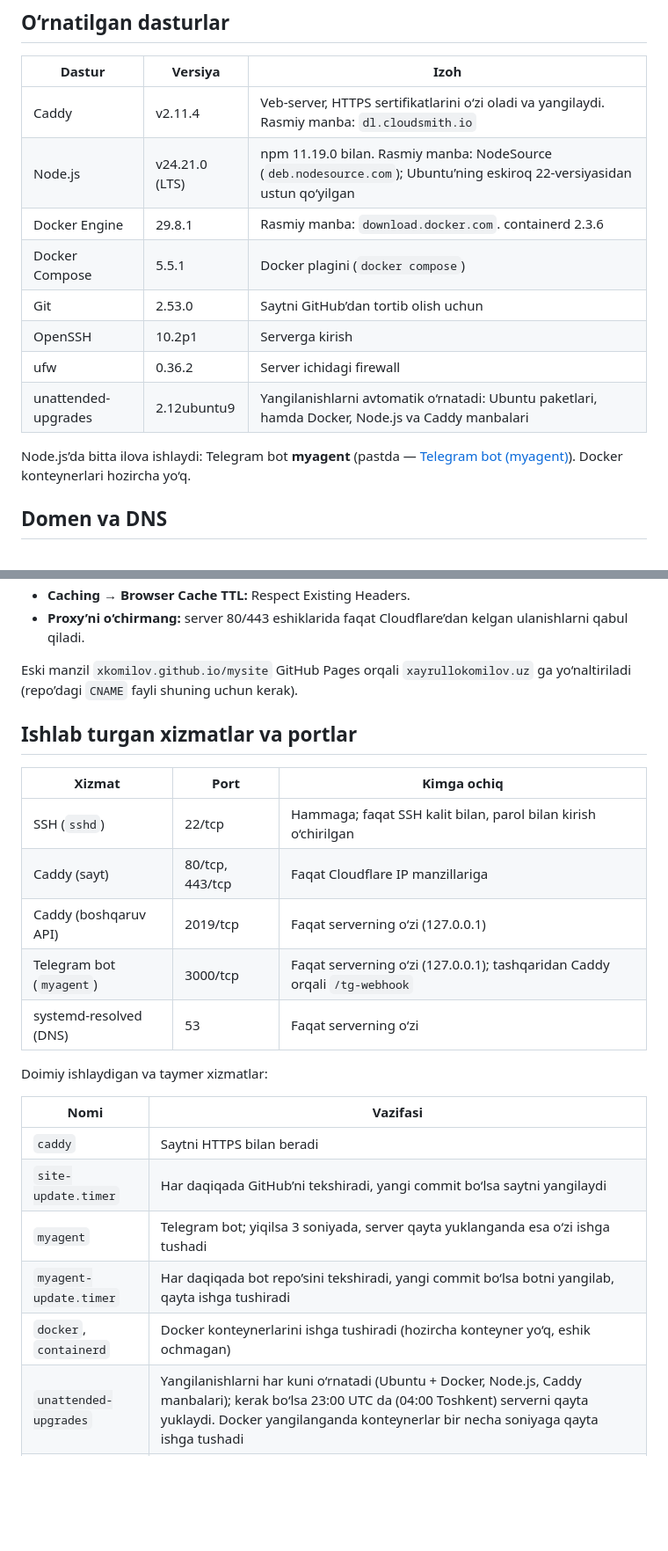
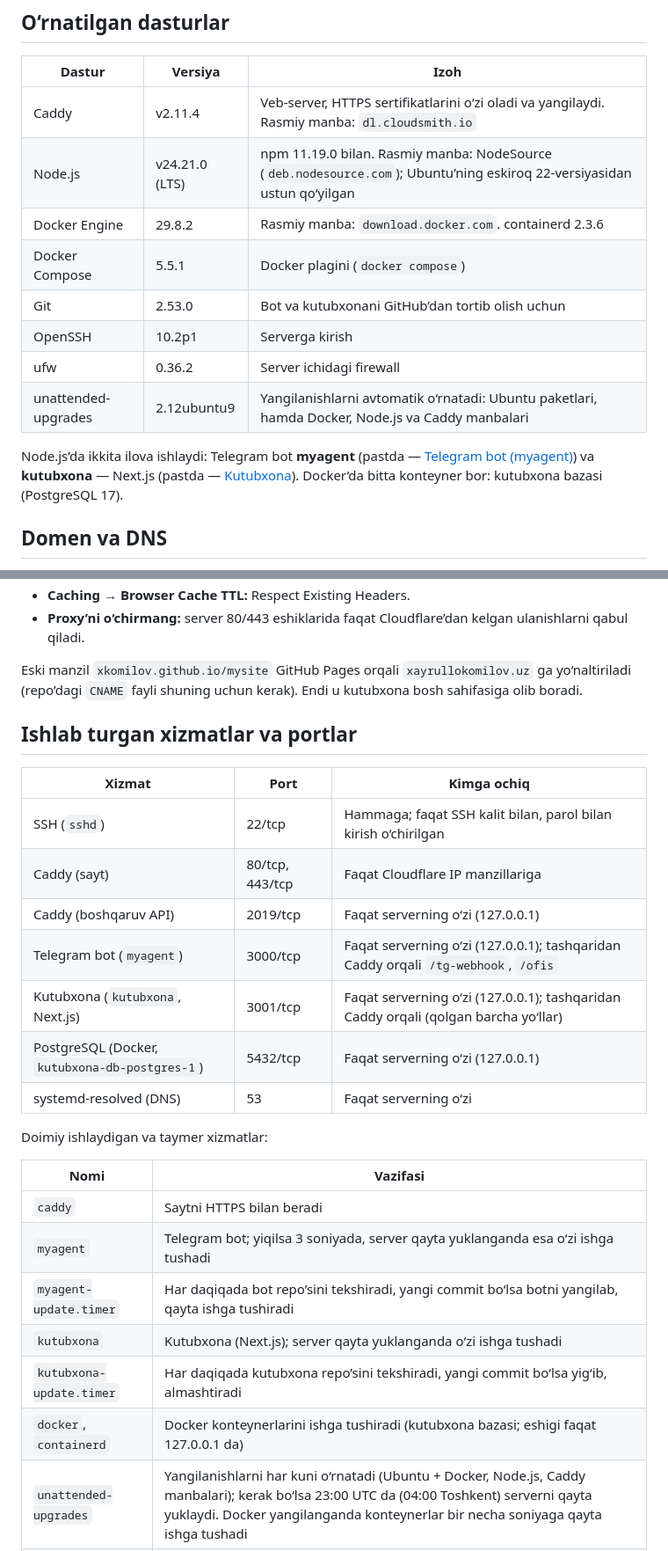
Before and after one commit to xkomilov/mysite, a Markdown page: SERVER.md, 2 parts joined by grey strips. Shown at 88% size. Drawn GitHub-style; blank space fills up the shorter version.

```diff
--- a/SERVER.md
+++ b/SERVER.md
@@ -31,14 +33,14 @@ Holat sanasi: **2026-09-28**. Versiyalar avtomatik yangilanishlar bilan o‘zgar
 |---|---|---|
 | Caddy | v2.11.4 | Veb-server, HTTPS sertifikatlarini o‘zi oladi va yangilaydi. Rasmiy manba: `dl.cloudsmith.io` |
 | Node.js | v24.21.0 (LTS) | npm 11.19.0 bilan. Rasmiy manba: NodeSource (`deb.nodesource.com`); Ubuntu’ning eskiroq 22-versiyasidan ustun qo‘yilgan |
-| Docker Engine | 29.8.1 | Rasmiy manba: `download.docker.com`. containerd 2.3.6 |
+| Docker Engine | 29.8.2 | Rasmiy manba: `download.docker.com`. containerd 2.3.6 |
 | Docker Compose | 5.5.1 | Docker plagini (`docker compose`) |
-| Git | 2.53.0 | Saytni GitHub’dan tortib olish uchun |
+| Git | 2.53.0 | Bot va kutubxonani GitHub’dan tortib olish uchun |
 | OpenSSH | 10.2p1 | Serverga kirish |
 | ufw | 0.36.2 | Server ichidagi firewall |
 | unattended-upgrades | 2.12ubuntu9 | Yangilanishlarni avtomatik o‘rnatadi: Ubuntu paketlari, hamda Docker, Node.js va Caddy manbalari |
 
-Node.js’da bitta ilova ishlaydi: Telegram bot **myagent** (pastda — [Telegram bot (myagent)](#telegram-bot-myagent)). Docker konteynerlari hozircha yo‘q.
+Node.js’da ikkita ilova ishlaydi: Telegram bot **myagent** (pastda — [Telegram bot (myagent)](#telegram-bot-myagent)) va **kutubxona** — Next.js (pastda — [Kutubxona](#kutubxona-ses-yordamchisi)). Docker’da bitta konteyner bor: kutubxona bazasi (PostgreSQL 17).
 
 ## Domen va DNS
 
@@ -57,7 +59,7 @@ Cloudflare sozlamalari:
 - **Caching → Browser Cache TTL:** Respect Existing Headers.
 - **Proxy’ni o‘chirmang:** server 80/443 eshiklarida faqat Cloudflare’dan kelgan ulanishlarni qabul qiladi.
 
-Eski manzil `xkomilov.github.io/mysite` GitHub Pages orqali `xayrullokomilov.uz` ga yo‘naltiriladi (repo’dagi `CNAME` fayli shuning uchun kerak).
+Eski manzil `xkomilov.github.io/mysite` GitHub Pages orqali `xayrullokomilov.uz` ga yo‘naltiriladi (repo’dagi `CNAME` fayli shuning uchun kerak). Endi u kutubxona bosh sahifasiga olib boradi.
 
 ## Ishlab turgan xizmatlar va portlar
 
@@ -66,7 +68,9 @@ Eski manzil `xkomilov.github.io/mysite` GitHub Pages orqali `xayrullokomilov.uz`
 | SSH (`sshd`) | 22/tcp | Hammaga; faqat SSH kalit bilan, parol bilan kirish o‘chirilgan |
 | Caddy (sayt) | 80/tcp, 443/tcp | Faqat Cloudflare IP manzillariga |
 | Caddy (boshqaruv API) | 2019/tcp | Faqat serverning o‘zi (127.0.0.1) |
-| Telegram bot (`myagent`) | 3000/tcp | Faqat serverning o‘zi (127.0.0.1); tashqaridan Caddy orqali `/tg-webhook` |
+| Telegram bot (`myagent`) | 3000/tcp | Faqat serverning o‘zi (127.0.0.1); tashqaridan Caddy orqali `/tg-webhook`, `/ofis` |
+| Kutubxona (`kutubxona`, Next.js) | 3001/tcp | Faqat serverning o‘zi (127.0.0.1); tashqaridan Caddy orqali (qolgan barcha yo‘llar) |
+| PostgreSQL (Docker, `kutubxona-db-postgres-1`) | 5432/tcp | Faqat serverning o‘zi (127.0.0.1) |
 | systemd-resolved (DNS) | 53 | Faqat serverning o‘zi |
 
 Doimiy ishlaydigan va taymer xizmatlar:
@@ -74,10 +78,11 @@ Doimiy ishlaydigan va taymer xizmatlar:
 | Nomi | Vazifasi |
 |---|---|
 | `caddy` | Saytni HTTPS bilan beradi |
-| `site-update.timer` | Har daqiqada GitHub’ni tekshiradi, yangi commit bo‘lsa saytni yangilaydi |
 | `myagent` | Telegram bot; yiqilsa 3 soniyada, server qayta yuklanganda esa o‘zi ishga tushadi |
 | `myagent-update.timer` | Har daqiqada bot repo’sini tekshiradi, yangi commit bo‘lsa botni yangilab, qayta ishga tushiradi |
-| `docker`, `containerd` | Docker konteynerlarini ishga tushiradi (hozircha konteyner yo‘q, eshik ochmagan) |
+| `kutubxona` | Kutubxona (Next.js); server qayta yuklanganda o‘zi ishga tushadi |
+| `kutubxona-update.timer` | Har daqiqada kutubxona repo’sini tekshiradi, yangi commit bo‘lsa yig‘ib, almashtiradi |
+| `docker`, `containerd` | Docker konteynerlarini ishga tushiradi (kutubxona bazasi; eshigi faqat 127.0.0.1 da) |
 | `unattended-upgrades` | Yangilanishlarni har kuni o‘rnatadi (Ubuntu + Docker, Node.js, Caddy manbalari); kerak bo‘lsa 23:00 UTC da (04:00 Toshkent) serverni qayta yuklaydi. Docker yangilanganda konteynerlar bir necha soniyaga qayta ishga tushadi |
 | `ufw` | Server ichidagi firewall |
 | `chrony` | Server soatini aniq ushlab turadi |
```
Also changed, not shown: other parts of SERVER.md (+31 -13 lines).
